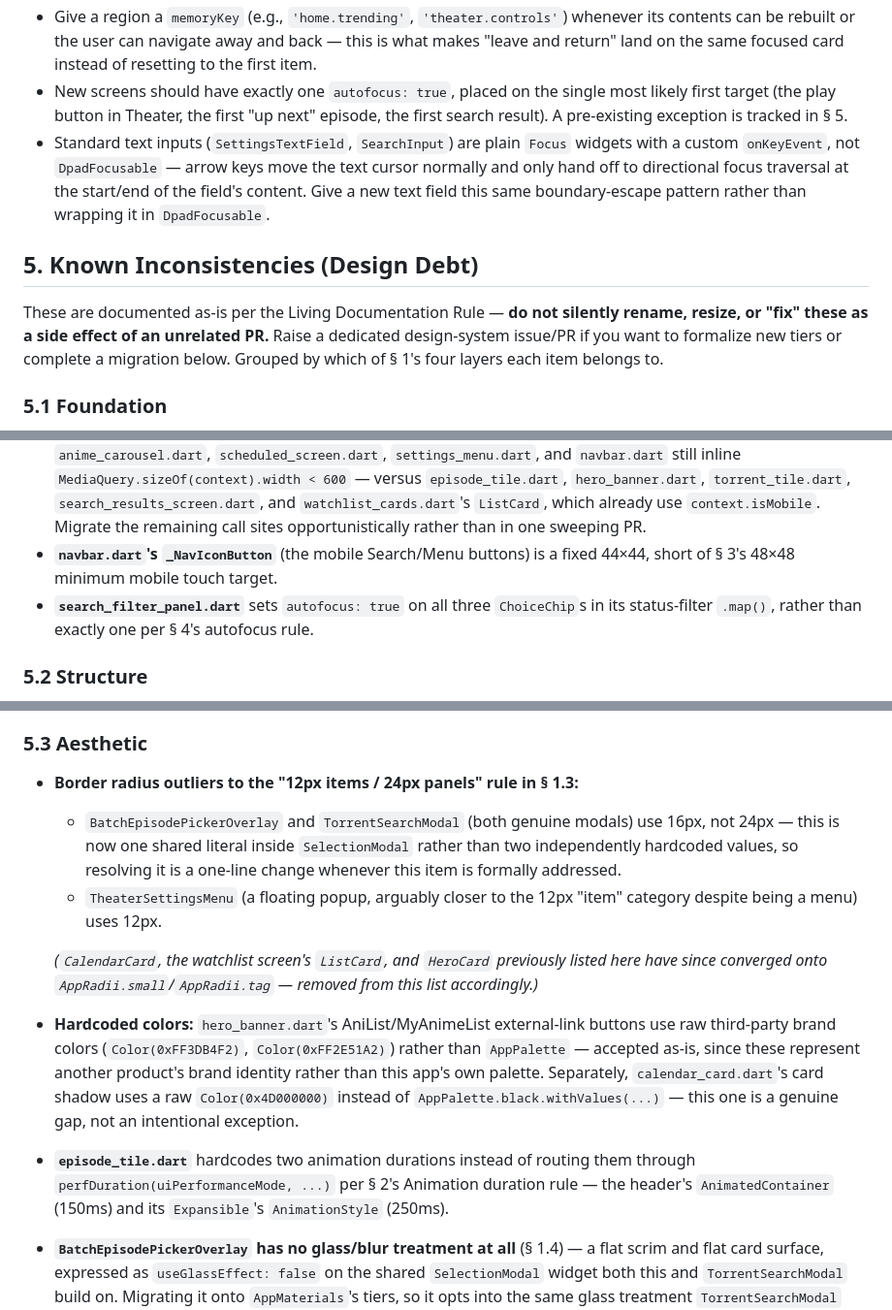
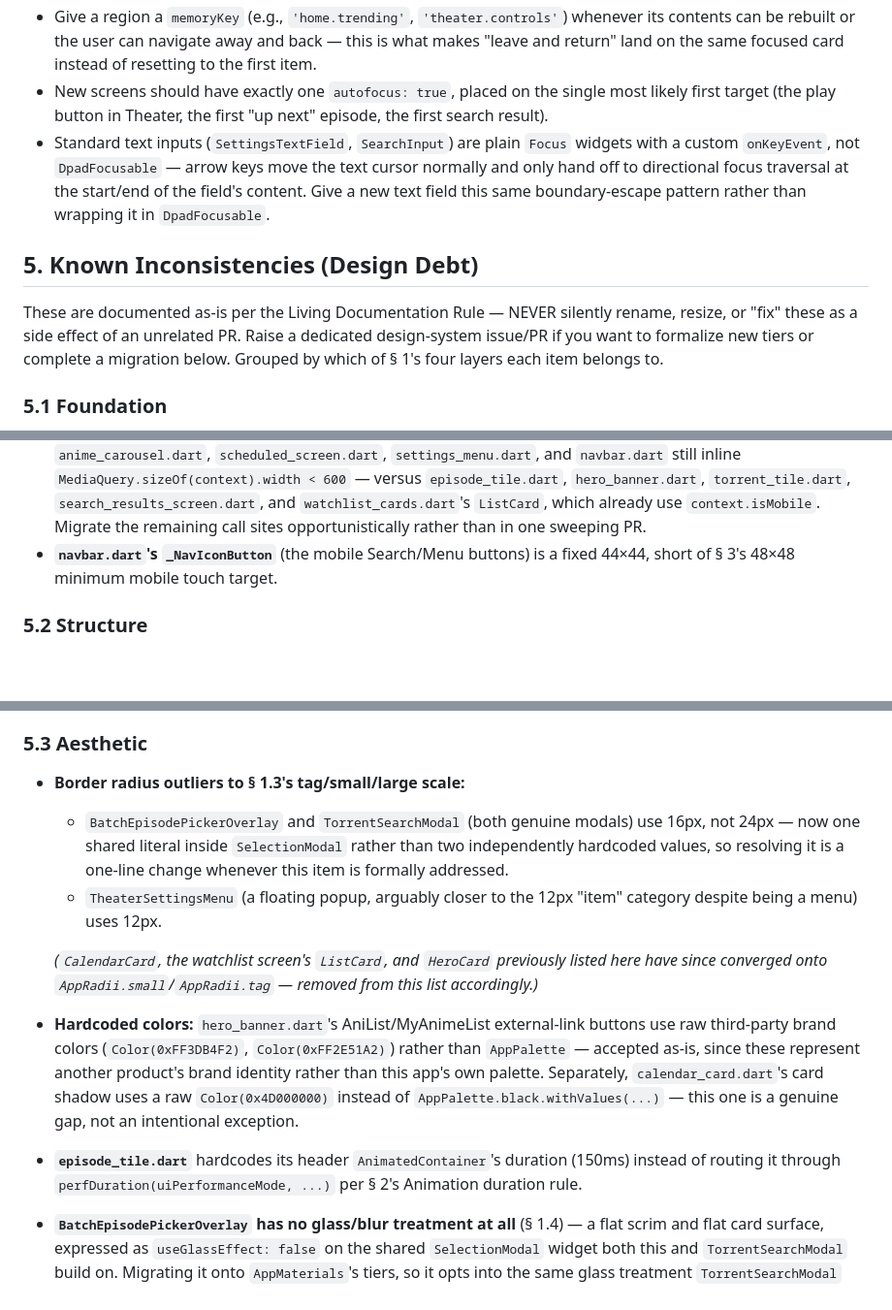
Before and after one commit to Flex936/anistream, a Markdown page: .claude/DESIGN.md, 3 parts joined by grey strips. Shown at 97% size. GitHub-like rendering; blank space fills up the shorter version.

```diff
--- a/.claude/DESIGN.md
+++ b/.claude/DESIGN.md
@@ -82,12 +105,12 @@ This deliberately does **not** reuse Flutter's own `FocusManager.instance.highli
 
 - One `DpadRegion` per *visual section* (a carousel shelf, the settings popup, the theater control bar) — not one giant region per screen. Regions determine where directional focus can "escape" to (e.g., Up from a carousel escapes to the navbar).
 - Give a region a `memoryKey` (e.g., `'home.trending'`, `'theater.controls'`) whenever its contents can be rebuilt or the user can navigate away and back — this is what makes "leave and return" land on the same focused card instead of resetting to the first item.
-- New screens should have exactly one `autofocus: true`, placed on the single most likely first target (the play button in Theater, the first "up next" episode, the first search result). A pre-existing exception is tracked in § 5.
+- New screens should have exactly one `autofocus: true`, placed on the single most likely first target (the play button in Theater, the first "up next" episode, the first search result).
 - Standard text inputs (`SettingsTextField`, `SearchInput`) are plain `Focus` widgets with a custom `onKeyEvent`, not `DpadFocusable` — arrow keys move the text cursor normally and only hand off to directional focus traversal at the start/end of the field's content. Give a new text field this same boundary-escape pattern rather than wrapping it in `DpadFocusable`.
 
 ## 5. Known Inconsistencies (Design Debt)
 
-These are documented as-is per the Living Documentation Rule — **do not silently rename, resize, or "fix" these as a side effect of an unrelated PR.** Raise a dedicated design-system issue/PR if you want to formalize new tiers or complete a migration below. Grouped by which of § 1's four layers each item belongs to.
+These are documented as-is per the Living Documentation Rule — NEVER silently rename, resize, or "fix" these as a side effect of an unrelated PR. Raise a dedicated design-system issue/PR if you want to formalize new tiers or complete a migration below. Grouped by which of § 1's four layers each item belongs to.
 
 ### 5.1 Foundation
 
@@ -95,7 +118,6 @@ These are documented as-is per the Living Documentation Rule — **do not silent
 - **System text-scaling hasn't been explicitly verified.** No `MediaQuery`/`TextScaler` override exists today, which likely means the OS text-size setting is respected by default — unconfirmed on-device across Settings, Watchlist, and Anime Details.
 - **The `< 600` → `context.isMobile`/`Breakpoints` migration (§ 3) is incomplete.** `anime_details_screen.dart`, `anime_carousel.dart`, `scheduled_screen.dart`, `settings_menu.dart`, and `navbar.dart` still inline `MediaQuery.sizeOf(context).width < 600` — versus `episode_tile.dart`, `hero_banner.dart`, `torrent_tile.dart`, `search_results_screen.dart`, and `watchlist_cards.dart`'s `ListCard`, which already use `context.isMobile`. Migrate the remaining call sites opportunistically rather than in one sweeping PR.
 - **`navbar.dart`'s `_NavIconButton`** (the mobile Search/Menu buttons) is a fixed 44×44, short of § 3's 48×48 minimum mobile touch target.
-- **`search_filter_panel.dart`** sets `autofocus: true` on all three `ChoiceChip`s in its status-filter `.map()`, rather than exactly one per § 4's autofocus rule.
 
 ### 5.2 Structure
 
@@ -106,13 +128,13 @@ These are documented as-is per the Living Documentation Rule — **do not silent
 
 ### 5.3 Aesthetic
 
-- **Border radius outliers to the "12px items / 24px panels" rule in § 1.3:**
-  - `BatchEpisodePickerOverlay` and `TorrentSearchModal` (both genuine modals) use 16px, not 24px — this is now one shared literal inside `SelectionModal` rather than two independently hardcoded values, so resolving it is a one-line change whenever this item is formally addressed.
+- **Border radius outliers to § 1.3's tag/small/large scale:**
+  - `BatchEpisodePickerOverlay` and `TorrentSearchModal` (both genuine modals) use 16px, not 24px — now one shared literal inside `SelectionModal` rather than two independently hardcoded values, so resolving it is a one-line change whenever this item is formally addressed.
   - `TheaterSettingsMenu` (a floating popup, arguably closer to the 12px "item" category despite being a menu) uses 12px.
 
   *(`CalendarCard`, the watchlist screen's `ListCard`, and `HeroCard` previously listed here have since converged onto `AppRadii.small`/`AppRadii.tag` — removed from this list accordingly.)*
 - **Hardcoded colors:** `hero_banner.dart`'s AniList/MyAnimeList external-link buttons use raw third-party brand colors (`Color(0xFF3DB4F2)`, `Color(0xFF2E51A2)`) rather than `AppPalette` — accepted as-is, since these represent another product's brand identity rather than this app's own palette. Separately, `calendar_card.dart`'s card shadow uses a raw `Color(0x4D000000)` instead of `AppPalette.black.withValues(...)` — this one is a genuine gap, not an intentional exception.
-- **`episode_tile.dart`** hardcodes two animation durations instead of routing them through `perfDuration(uiPerformanceMode, ...)` per § 2's Animation duration rule — the header's `AnimatedContainer` (150ms) and its `Expansible`'s `AnimationStyle` (250ms).
+- **`episode_tile.dart`** hardcodes its header `AnimatedContainer`'s duration (150ms) instead of routing it through `perfDuration(uiPerformanceMode, ...)` per § 2's Animation duration rule.
 - **`BatchEpisodePickerOverlay` has no glass/blur treatment at all** (§ 1.4) — a flat scrim and flat card surface, expressed as `useGlassEffect: false` on the shared `SelectionModal` widget both this and `TorrentSearchModal` build on. Migrating it onto `AppMaterials`'s tiers, so it opts into the same glass treatment `TorrentSearchModal` uses, is still open.
 
 ### 5.4 Accent
```
Also changed, not shown: other parts of .claude/DESIGN.md (+48 -25 lines), .claude/ISSUE_BACKLOG.md (+1 -2 lines).
